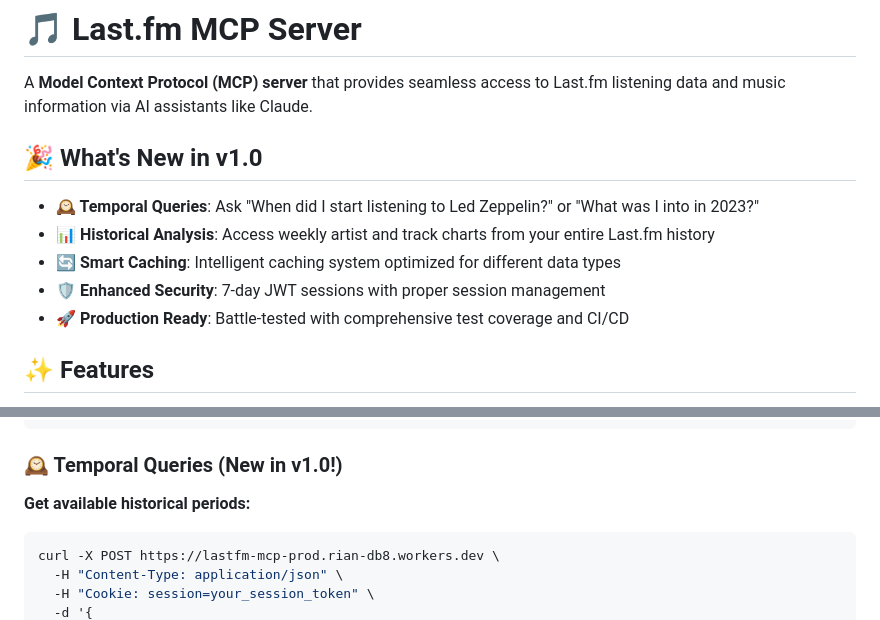
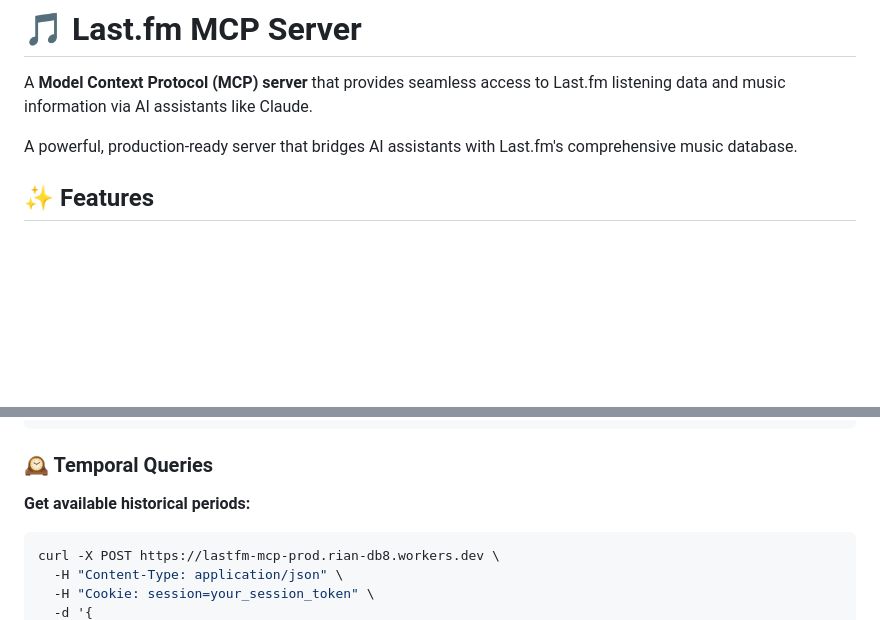
Before and after one commit to rianvdm/lastfm-mcp, a Markdown page: README.md, 2 parts joined by grey strips. Rendered like a GitHub page; blank space fills up the shorter version.

Commit message:
Update README to general documentation format
Remove version-specific content and make documentation evergreen for v1.0 launch release.

🤖 Generated with [Claude Code](https://claude.ai/code)

Co-Authored-By: Claude <noreply@anthropic.com>

````diff
--- a/README.md
+++ b/README.md
@@ -2,13 +2,7 @@
 
 A **Model Context Protocol (MCP) server** that provides seamless access to Last.fm listening data and music information via AI assistants like Claude.
 
-## 🎉 What's New in v1.0
-
-- **🕰️ Temporal Queries**: Ask "When did I start listening to Led Zeppelin?" or "What was I into in 2023?"
-- **📊 Historical Analysis**: Access weekly artist and track charts from your entire Last.fm history
-- **🔄 Smart Caching**: Intelligent caching system optimized for different data types
-- **🛡️ Enhanced Security**: 7-day JWT sessions with proper session management
-- **🚀 Production Ready**: Battle-tested with comprehensive test coverage and CI/CD
+A powerful, production-ready server that bridges AI assistants with Last.fm's comprehensive music database.
 
 ## ✨ Features
 
@@ -281,7 +275,7 @@ curl -X POST https://lastfm-mcp-prod.rian-db8.workers.dev \
   }'
 ```
 
-### 🕰️ Temporal Queries (New in v1.0!)
+### 🕰️ Temporal Queries
 
 **Get available historical periods:**
 
````
Also changed, not shown: other parts of README.md (+1 -1 lines).
